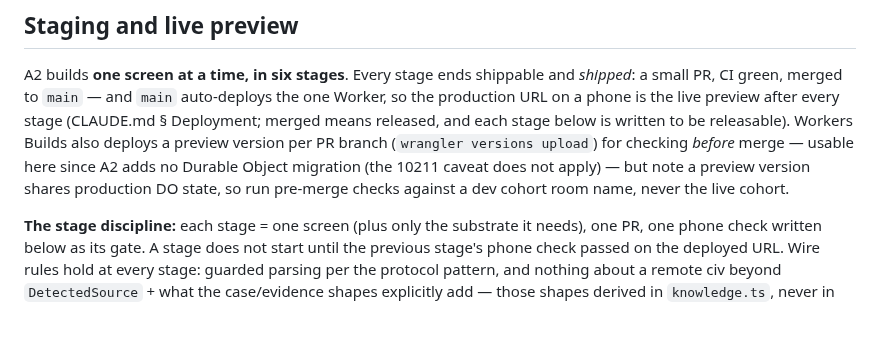
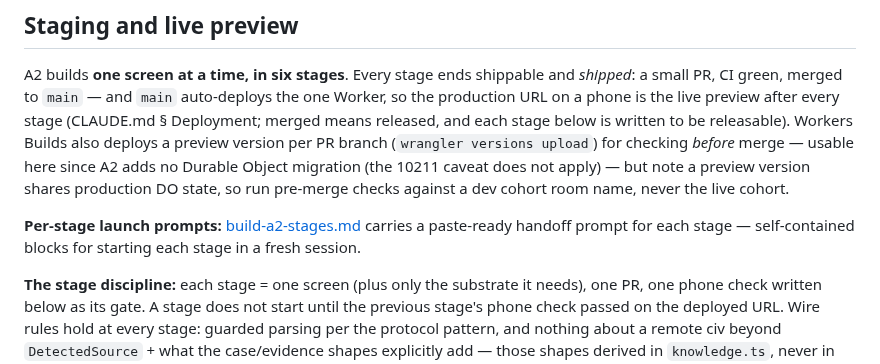
Before and after one commit to johnpolacek/holos-game, a Markdown page: docs/build-a2.md, the part around the change. GitHub-like rendering; blank space fills up the shorter version.

```diff
--- a/docs/build-a2.md
+++ b/docs/build-a2.md
@@ -102,6 +102,10 @@ upload`) for checking *before* merge — usable here since A2 adds no
 Durable Object migration (the 10211 caveat does not apply) — but note a
 preview version shares production DO state, so run pre-merge checks
 against a dev cohort room name, never the live cohort.
+
+**Per-stage launch prompts:** [build-a2-stages.md](./build-a2-stages.md)
+carries a paste-ready handoff prompt for each stage — self-contained
+blocks for starting each stage in a fresh session.
 
 **The stage discipline:** each stage = one screen (plus only the
 substrate it needs), one PR, one phone check written below as its gate.
```
Also changed, not shown: docs/build-a2-stages.md (added, +458 -0 lines), docs/roadmap.md (+3 -1 lines).
